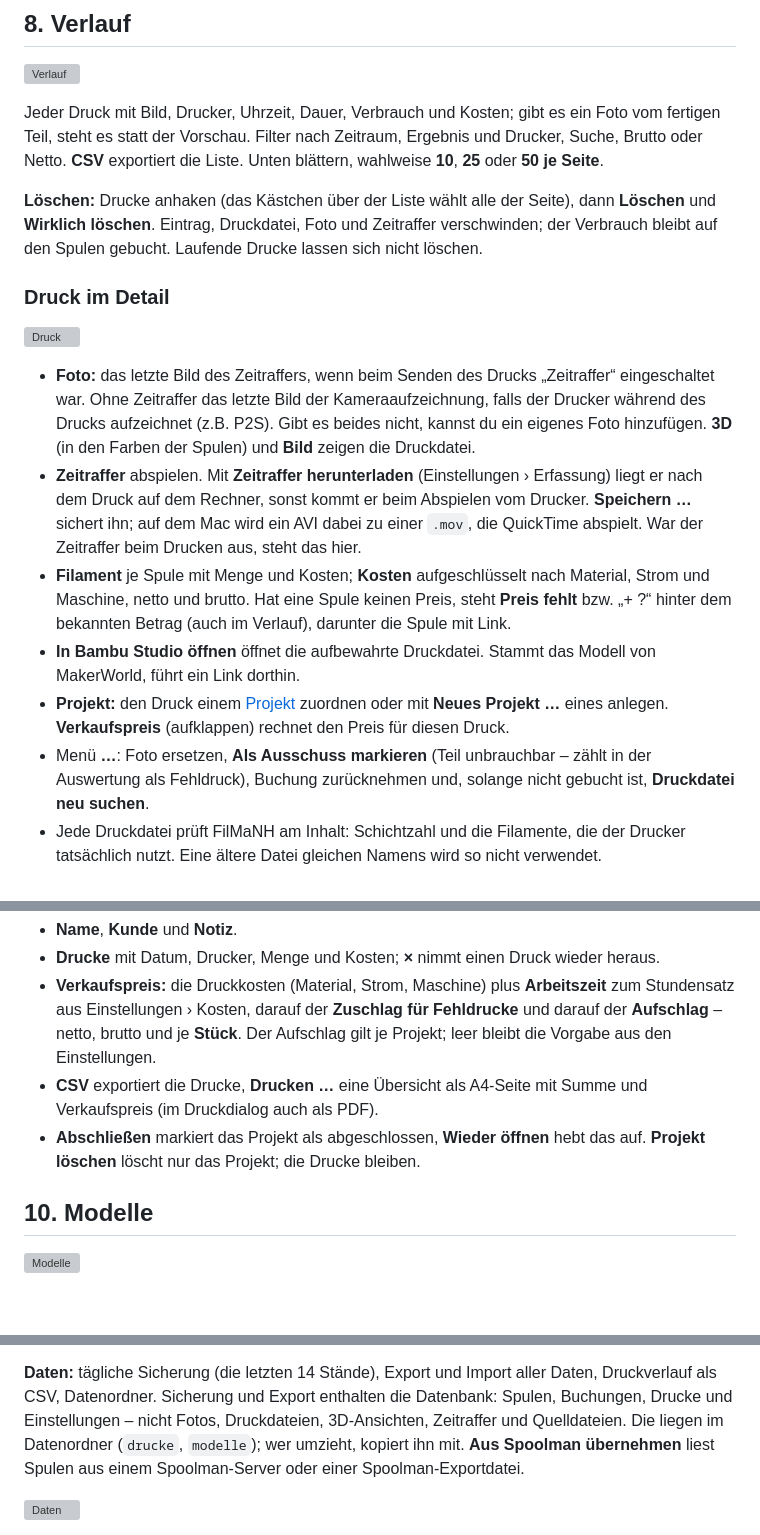
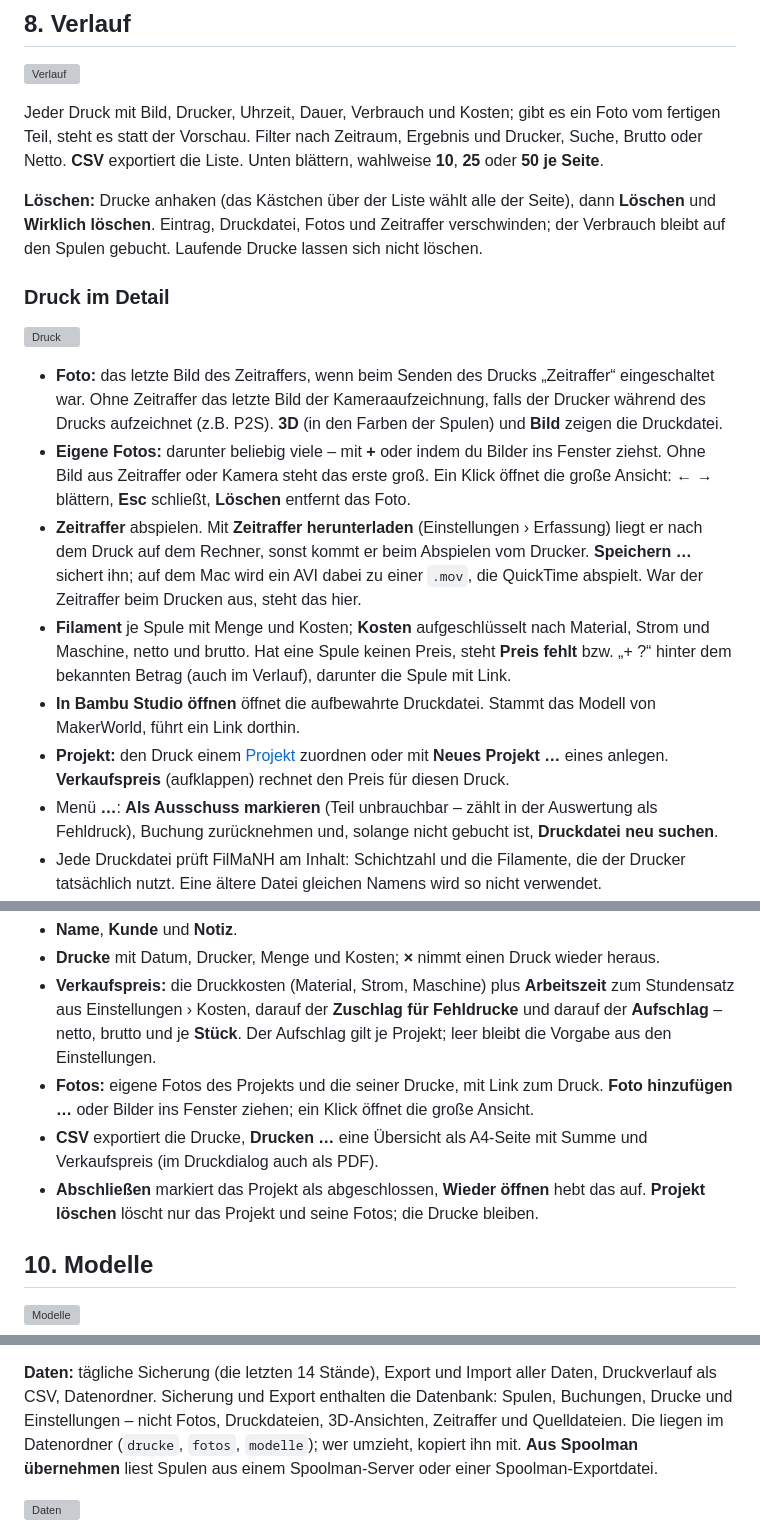
Before and after one commit to NikolausH76/FilMaNH, a Markdown page: handbuch/README.md, 3 parts joined by grey strips. Drawn GitHub-style; blank space fills up the shorter version; grey boxes are pictures that could not be loaded.

Commit message:
Handbuch für Version 1.0.4

```diff
--- a/handbuch/README.md
+++ b/handbuch/README.md
@@ -294,7 +294,7 @@ statt der Vorschau. Filter nach Zeitraum, Ergebnis und Drucker, Suche, Brutto od
 Liste. Unten blättern, wahlweise **10**, **25** oder **50 je Seite**.
 
 **Löschen:** Drucke anhaken (das Kästchen über der Liste wählt alle der Seite), dann **Löschen** und **Wirklich
-löschen**. Eintrag, Druckdatei, Foto und Zeitraffer verschwinden; der Verbrauch bleibt auf den Spulen gebucht.
+löschen**. Eintrag, Druckdatei, Fotos und Zeitraffer verschwinden; der Verbrauch bleibt auf den Spulen gebucht.
 Laufende Drucke lassen sich nicht löschen.
 
 ### Druck im Detail
@@ -303,8 +303,10 @@ Laufende Drucke lassen sich nicht löschen.
 
 - **Foto:** das letzte Bild des Zeitraffers, wenn beim Senden des Drucks „Zeitraffer“ eingeschaltet war. Ohne
   Zeitraffer das letzte Bild der Kameraaufzeichnung, falls der Drucker während des Drucks aufzeichnet (z.B. P2S).
-  Gibt es beides nicht, kannst du ein eigenes Foto hinzufügen. **3D** (in den Farben der Spulen) und **Bild** zeigen
-  die Druckdatei.
+  **3D** (in den Farben der Spulen) und **Bild** zeigen die Druckdatei.
+- **Eigene Fotos:** darunter beliebig viele – mit **+** oder indem du Bilder ins Fenster ziehst. Ohne Bild aus
+  Zeitraffer oder Kamera steht das erste groß. Ein Klick öffnet die große Ansicht: **←** **→** blättern, **Esc**
+  schließt, **Löschen** entfernt das Foto.
 - **Zeitraffer** abspielen. Mit **Zeitraffer herunterladen** (Einstellungen › Erfassung) liegt er nach dem Druck auf
   dem Rechner, sonst kommt er beim Abspielen vom Drucker. **Speichern …** sichert ihn; auf dem Mac wird ein AVI dabei
   zu einer `.mov`, die QuickTime abspielt. War der Zeitraffer beim Drucken aus, steht das hier.
@@ -315,7 +317,7 @@ Laufende Drucke lassen sich nicht löschen.
   dorthin.
 - **Projekt:** den Druck einem [Projekt](#9-projekte) zuordnen oder mit **Neues Projekt …** eines anlegen.
   **Verkaufspreis** (aufklappen) rechnet den Preis für diesen Druck.
-- Menü **…**: Foto ersetzen, **Als Ausschuss markieren** (Teil unbrauchbar – zählt in der Auswertung als Fehldruck),
+- Menü **…**: **Als Ausschuss markieren** (Teil unbrauchbar – zählt in der Auswertung als Fehldruck),
   Buchung zurücknehmen und, solange nicht gebucht ist, **Druckdatei neu suchen**.
 - Jede Druckdatei prüft FilMaNH am Inhalt: Schichtzahl und die Filamente, die der Drucker tatsächlich nutzt. Eine
   ältere Datei gleichen Namens wird so nicht verwendet.
@@ -345,10 +347,12 @@ Ein Projekt fasst Drucke für einen Auftrag oder Kunden zusammen, mit Summen fü
 - **Verkaufspreis:** die Druckkosten (Material, Strom, Maschine) plus **Arbeitszeit** zum Stundensatz aus
   Einstellungen › Kosten, darauf der **Zuschlag für Fehldrucke** und darauf der **Aufschlag** – netto, brutto und je
   **Stück**. Der Aufschlag gilt je Projekt; leer bleibt die Vorgabe aus den Einstellungen.
+- **Fotos:** eigene Fotos des Projekts und die seiner Drucke, mit Link zum Druck. **Foto hinzufügen …** oder Bilder
+  ins Fenster ziehen; ein Klick öffnet die große Ansicht.
 - **CSV** exportiert die Drucke, **Drucken …** eine Übersicht als A4-Seite mit Summe und Verkaufspreis (im Druckdialog
   auch als PDF).
 - **Abschließen** markiert das Projekt als abgeschlossen, **Wieder öffnen** hebt das auf. **Projekt löschen** löscht
-  nur das Projekt; die Drucke bleiben.
+  nur das Projekt und seine Fotos; die Drucke bleiben.
 
 ## 10. Modelle
 
@@ -460,7 +464,7 @@ Was die Apps können, steht in den Handbüchern für [iPhone](iphone.md) und [An
 
 **Daten:** tägliche Sicherung (die letzten 14 Stände), Export und Import aller Daten, Druckverlauf als CSV, Datenordner. Sicherung und Export enthalten die Datenbank: Spulen, Buchungen,
 Drucke und Einstellungen – nicht Fotos, Druckdateien, 3D-Ansichten, Zeitraffer und Quelldateien. Die liegen im
-Datenordner (`drucke`, `modelle`); wer umzieht, kopiert ihn mit. **Aus Spoolman übernehmen** liest Spulen aus einem
+Datenordner (`drucke`, `fotos`, `modelle`); wer umzieht, kopiert ihn mit. **Aus Spoolman übernehmen** liest Spulen aus einem
 Spoolman-Server oder einer Spoolman-Exportdatei.
 
 ![Daten](bilder/25-einst-daten.png)
```
Also changed, not shown: other parts of handbuch/README.md (+1 -1 lines), handbook/README.md (+13 -8 lines), handbook/images/15-druck.png, 1 other file.
